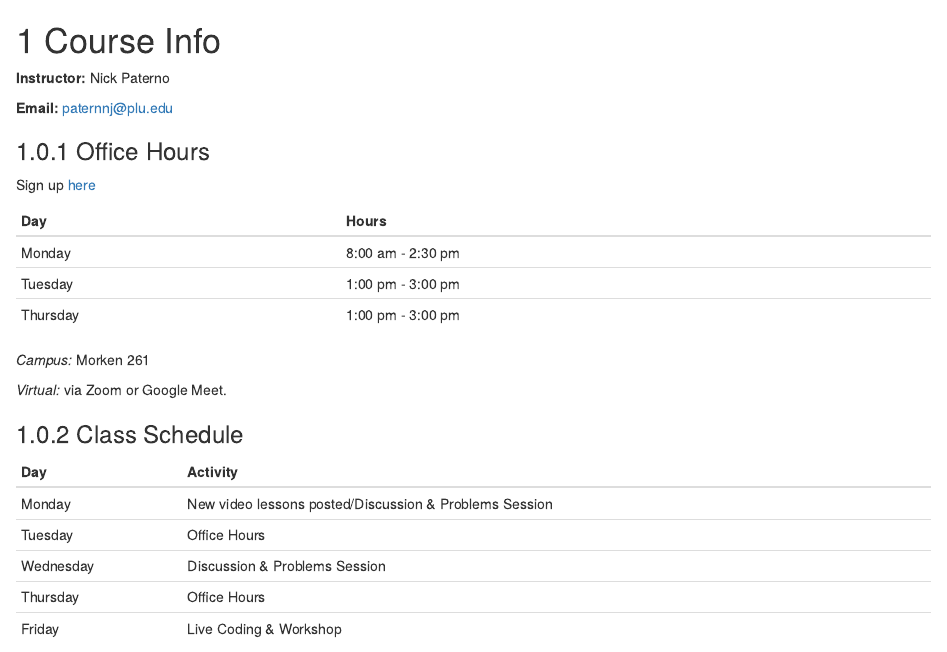
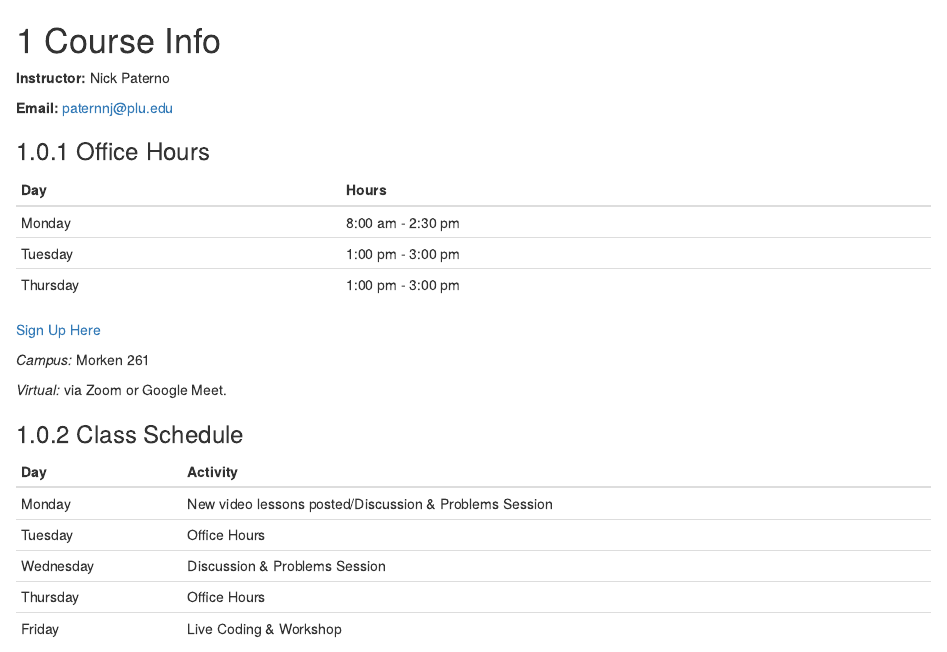
Before and after one commit to npaterno/stat_231_website, an R Markdown document (01-course_info.Rmd): the page in a window 1100 px wide, from its top. Rendered offline with R 4.5, knitr and Pandoc, with nearby package versions; drawn as R Markdown's standard HTML page in place of the format the file asks for.

Commit message:
updated office hours link

````diff
--- a/01-course_info.Rmd
+++ b/01-course_info.Rmd
@@ -7,7 +7,6 @@
 **Email:** (ref:email)
 
 ### Office Hours
-Sign up [here](https://calendar.google.com/calendar/u/0/selfsched?sstoken=UUEtUG1vWXBzQWVnfGRlZmF1bHR8MDkxZTNlNTE2MzdjYTI4ZTY2MmFkNmRlZjI0OTNlNDI)
 
 ```{r echo = FALSE, results = 'asis', warning = FALSE, message = FALSE}
 #adjust office hours each semester
@@ -17,6 +16,8 @@ Hours <- c("8:00 am - 2:30 pm", rep("1:00 pm - 3:00 pm",2))
 df <- data.frame(Day, Hours)
 knitr::kable(df)
 ```
+[Sign Up Here](https://npaterno.youcanbook.me/)
+
 *Campus:* Morken 261
 
 *Virtual:* via Zoom or Google Meet.
````
Also changed, not shown: docs/search_index.json, 1 other file.
